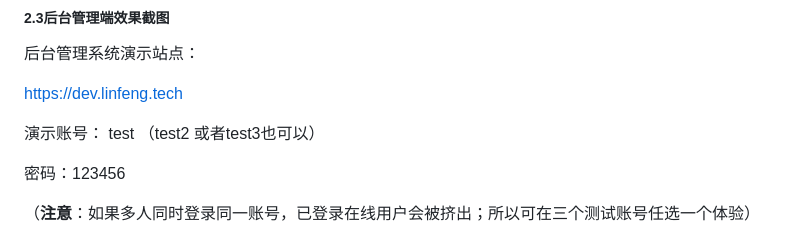
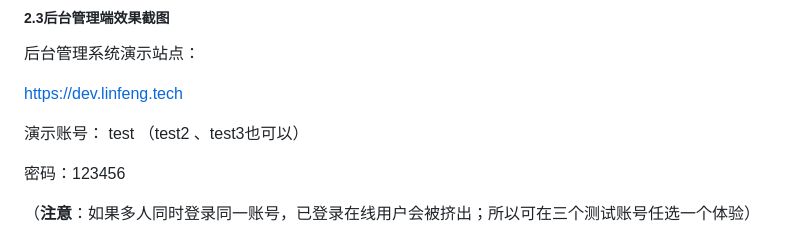
Before and after one commit to qiancos/linfeng-community, a Markdown page: README.md, the part around the change. Drawn GitHub-style.

```diff
--- a/README.md
+++ b/README.md
@@ -69,7 +69,7 @@ https://dev.linfeng.tech
 
 https://dev.linfeng.tech
 
-演示账号： test      （test2 或者test3也可以）
+演示账号： test      （test2 、test3也可以）
 
 密码：123456
 
```
